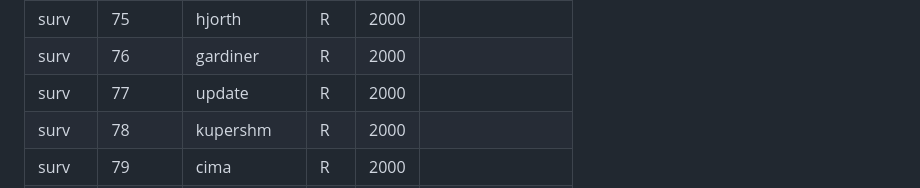
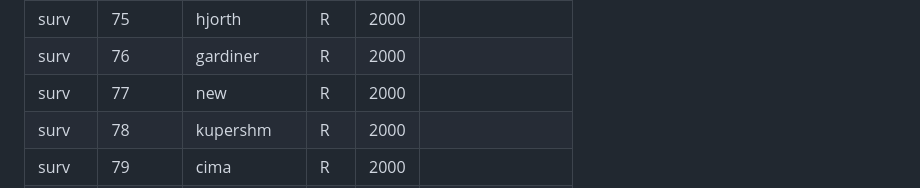
Before and after one commit to ntisn/surv-test, a Markdown page: README.md, the part around the change. GitHub-like rendering.

```diff
--- a/README.md
+++ b/README.md
@@ -90,7 +90,7 @@ In the src column, R = rekeyed; O = original source files
 | surv   |     74 | stroock    |   R | 2000 |  |
 | surv   |     75 | hjorth     |   R | 2000 |  |
 | surv   |     76 | gardiner   |   R | 2000 |  |
-| surv   |     77 | update     |   R | 2000 |  |
+| surv   |     77 | new        |   R | 2000 |  |
 | surv   |     78 | kupershm   |   R | 2000 |  |
 | surv   |     79 | cima       |   R | 2000 |  |
 | surv   |     80 | childs     |   R | 2000 |  |
```
